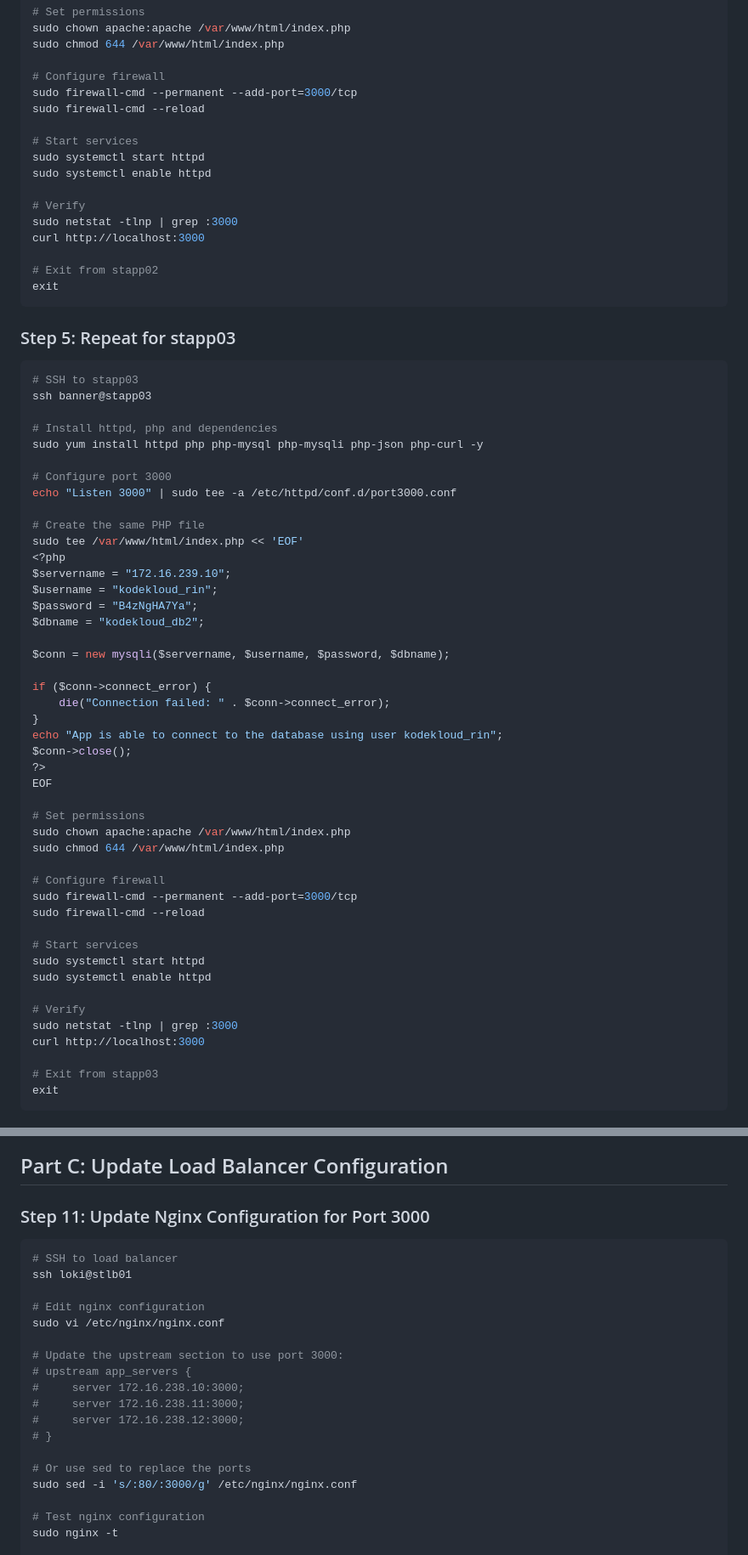
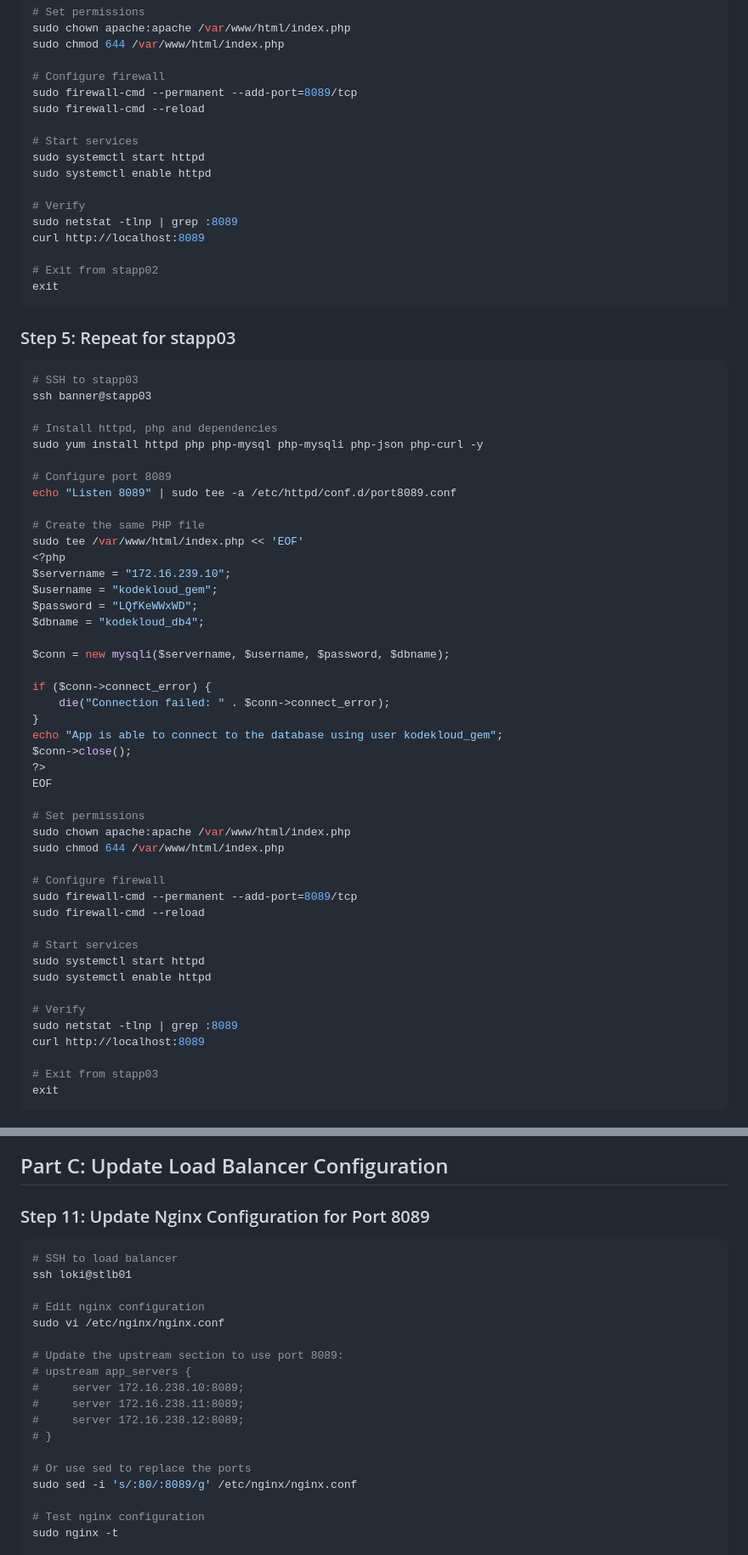
Before and after one commit to Ab-Cloud-dev/100-Days-Of-DevOps-KodeKloud-Solutions-Explanation, a Markdown page: Task-18-Configure LAMP server/README.md, 2 parts joined by grey strips. Shown at 85% size. Rendered like a GitHub page.

````diff
--- a/Task-18-Configure LAMP server/README.md
+++ b/Task-18-Configure LAMP server/README.md
@@ -110,7 +132,7 @@ sudo chown apache:apache /var/www/html/index.php
 sudo chmod 644 /var/www/html/index.php
 
 # Configure firewall
-sudo firewall-cmd --permanent --add-port=3000/tcp
+sudo firewall-cmd --permanent --add-port=8089/tcp
 sudo firewall-cmd --reload
 
 # Start services
@@ -118,8 +140,8 @@ sudo systemctl start httpd
 sudo systemctl enable httpd
 
 # Verify
-sudo netstat -tlnp | grep :3000
-curl http://localhost:3000
+sudo netstat -tlnp | grep :8089
+curl http://localhost:8089
 
 # Exit from stapp02
 exit
@@ -134,23 +156,23 @@ ssh banner@stapp03
 # Install httpd, php and dependencies
 sudo yum install httpd php php-mysql php-mysqli php-json php-curl -y
 
-# Configure port 3000
-echo "Listen 3000" | sudo tee -a /etc/httpd/conf.d/port3000.conf
+# Configure port 8089
+echo "Listen 8089" | sudo tee -a /etc/httpd/conf.d/port8089.conf
 
 # Create the same PHP file
 sudo tee /var/www/html/index.php << 'EOF'
 <?php
 $servername = "172.16.239.10";
-$username = "kodekloud_rin";
-$password = "B4zNgHA7Ya";
-$dbname = "kodekloud_db2";
+$username = "kodekloud_gem";
+$password = "LQfKeWWxWD";
+$dbname = "kodekloud_db4";
 
 $conn = new mysqli($servername, $username, $password, $dbname);
 
 if ($conn->connect_error) {
     die("Connection failed: " . $conn->connect_error);
 }
-echo "App is able to connect to the database using user kodekloud_rin";
+echo "App is able to connect to the database using user kodekloud_gem";
 $conn->close();
 ?>
 EOF
@@ -160,7 +182,7 @@ sudo chown apache:apache /var/www/html/index.php
 sudo chmod 644 /var/www/html/index.php
 
 # Configure firewall
-sudo firewall-cmd --permanent --add-port=3000/tcp
+sudo firewall-cmd --permanent --add-port=8089/tcp
 sudo firewall-cmd --reload
 
 # Start services
@@ -168,8 +190,8 @@ sudo systemctl start httpd
 sudo systemctl enable httpd
 
 # Verify
-sudo netstat -tlnp | grep :3000
-curl http://localhost:3000
+sudo netstat -tlnp | grep :8089
+curl http://localhost:8089
 
 # Exit from stapp03
 exit
@@ -276,7 +300,7 @@ exit
 
 ## Part C: Update Load Balancer Configuration
 
-### Step 11: Update Nginx Configuration for Port 3000
+### Step 11: Update Nginx Configuration for Port 8089
 
 ```bash
 # SSH to load balancer
@@ -285,15 +309,15 @@ ssh loki@stlb01
 # Edit nginx configuration
 sudo vi /etc/nginx/nginx.conf
 
-# Update the upstream section to use port 3000:
+# Update the upstream section to use port 8089:
 # upstream app_servers {
-#     server 172.16.238.10:3000;
-#     server 172.16.238.11:3000;
-#     server 172.16.238.12:3000;
+#     server 172.16.238.10:8089;
+#     server 172.16.238.11:8089;
+#     server 172.16.238.12:8089;
 # }
 
 # Or use sed to replace the ports
-sudo sed -i 's/:80/:3000/g' /etc/nginx/nginx.conf
+sudo sed -i 's/:80/:8089/g' /etc/nginx/nginx.conf
 
 # Test nginx configuration
 sudo nginx -t
````
Also changed, not shown: other parts of Task-18-Configure LAMP server/README.md (+55 -31 lines).
